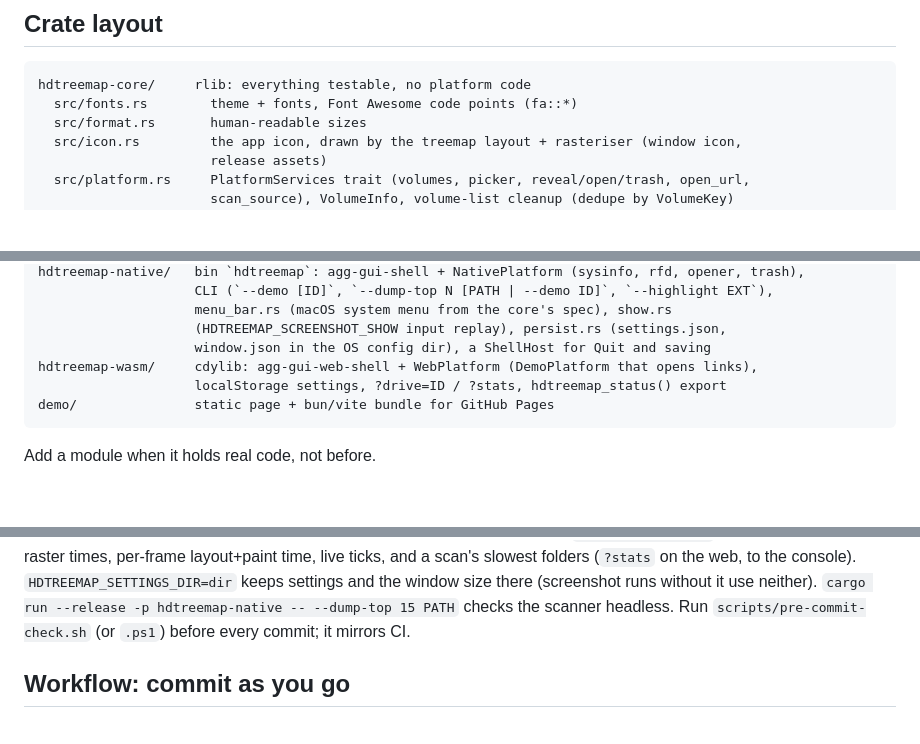
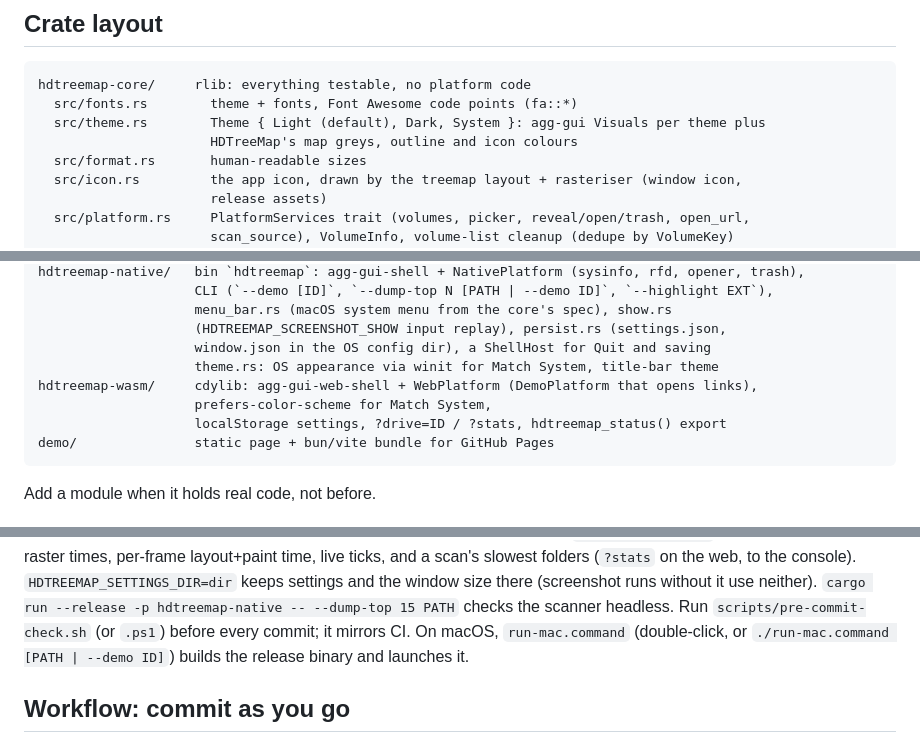
Before and after one commit to kevinepope/HDTreeMap, a Markdown page: CLAUDE.md, 3 parts joined by grey strips. GitHub-like rendering; blank space fills up the shorter version.

Commit message:
CLAUDE.md: list theme modules and run-mac.command
Co-Authored-By: Claude Opus 5.5 <noreply@anthropic.com>

````diff
--- a/CLAUDE.md
+++ b/CLAUDE.md
@@ -30,6 +30,8 @@ app genuinely needs one (the treemap view).
 ```
 hdtreemap-core/     rlib: everything testable, no platform code
   src/fonts.rs        theme + fonts, Font Awesome code points (fa::*)
+  src/theme.rs        Theme { Light (default), Dark, System }: agg-gui Visuals per theme plus
+                      HDTreeMap's map greys, outline and icon colours
   src/format.rs       human-readable sizes
   src/icon.rs         the app icon, drawn by the treemap layout + rasteriser (window icon,
                       release assets)
@@ -80,7 +83,9 @@ hdtreemap-native/   bin `hdtreemap`: agg-gui-shell + NativePlatform (sysinfo, rf
                     menu_bar.rs (macOS system menu from the core's spec), show.rs
                     (HDTREEMAP_SCREENSHOT_SHOW input replay), persist.rs (settings.json,
                     window.json in the OS config dir), a ShellHost for Quit and saving
+                    theme.rs: OS appearance via winit for Match System, title-bar theme
 hdtreemap-wasm/     cdylib: agg-gui-web-shell + WebPlatform (DemoPlatform that opens links),
+                    prefers-color-scheme for Match System,
                     localStorage settings, ?drive=ID / ?stats, hdtreemap_status() export
 demo/               static page + bun/vite bundle for GitHub Pages
 ```
@@ -135,6 +140,8 @@ live ticks, and a scan's slowest folders (`?stats` on the web, to the console).
 without it use neither).
 `cargo run --release -p hdtreemap-native -- --dump-top 15 PATH` checks the scanner headless.
 Run `scripts/pre-commit-check.sh` (or `.ps1`) before every commit; it mirrors CI.
+On macOS, `run-mac.command` (double-click, or `./run-mac.command [PATH | --demo ID]`) builds
+the release binary and launches it.
 
 ## Workflow: commit as you go
 
````
Also changed, not shown: other parts of CLAUDE.md (+1 -0 lines).
